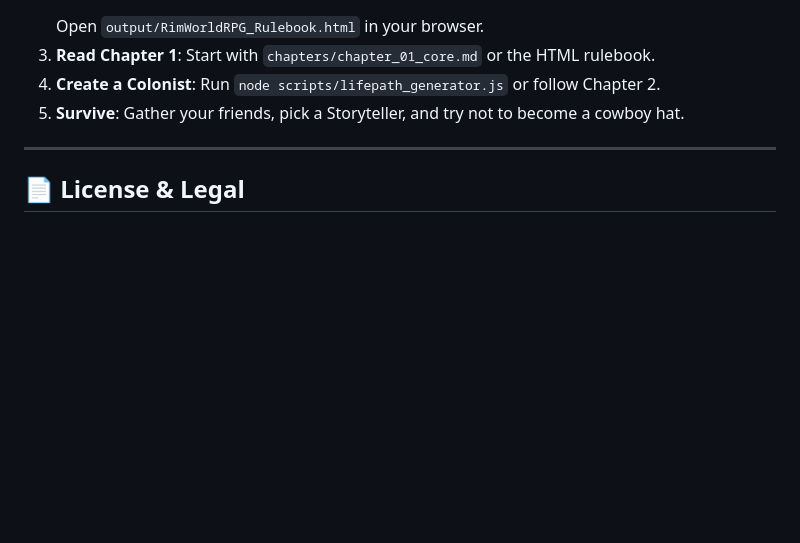
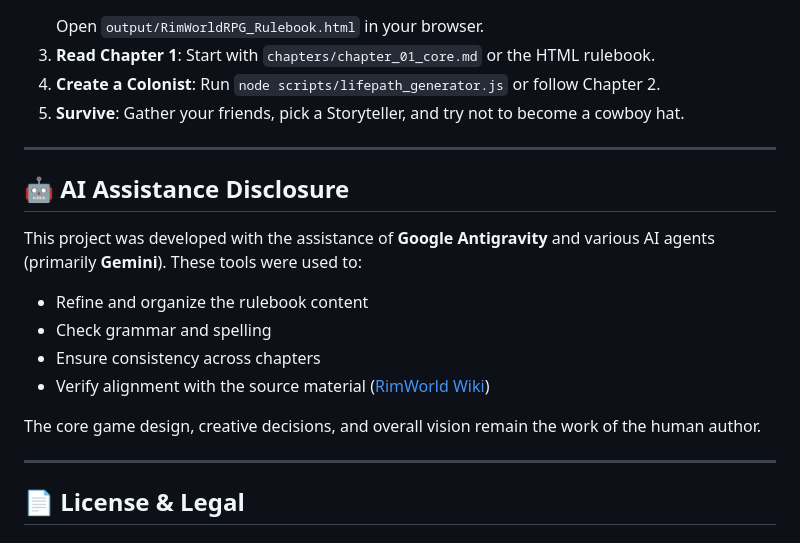
Before and after one commit to Vinashu/RimWorldRPG, a Markdown page: README.md, the part around the change. GitHub-like rendering; blank space fills up the shorter version.

Commit message:
docs: added AI assistance disclosure in the readme file

```diff
--- a/README.md
+++ b/README.md
@@ -81,6 +81,19 @@ This repository includes JavaScript utilities to help run your game:
 
 ---
 
+## 🤖 AI Assistance Disclosure
+
+This project was developed with the assistance of **Google Antigravity** and various AI agents (primarily **Gemini**). These tools were used to:
+
+*   Refine and organize the rulebook content
+*   Check grammar and spelling
+*   Ensure consistency across chapters
+*   Verify alignment with the source material ([RimWorld Wiki](https://rimworldwiki.com/))
+
+The core game design, creative decisions, and overall vision remain the work of the human author.
+
+---
+
 ## 📄 License & Legal
 
 ### Code
```
